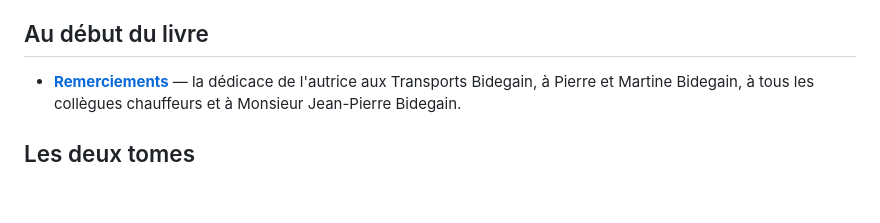
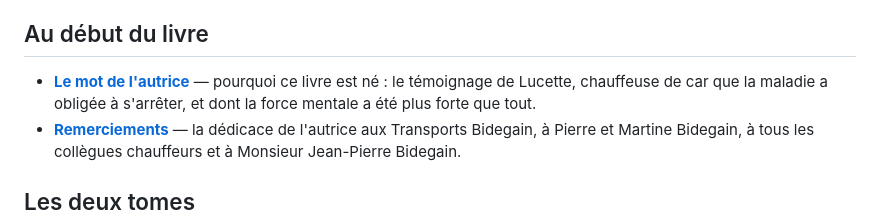
Before and after one commit to Lucettelaudumiey/Lucettelaudumiey, a Markdown page: livre/README.md, the part around the change. Drawn GitHub-style; blank space fills up the shorter version.

Commit message:
Ajouter le mot de l'autrice (temoignage de Lucette sur la maladie et sa force)

```diff
--- a/livre/README.md
+++ b/livre/README.md
@@ -31,6 +31,9 @@ n'est pas juste — et où l'on décide, ensemble, de le rendre un peu meilleur.
 
 ## Au début du livre
 
+- **[Le mot de l'autrice](Le-mot-de-l-autrice.md)** — pourquoi ce livre est né :
+  le témoignage de Lucette, chauffeuse de car que la maladie a obligée à s'arrêter,
+  et dont la force mentale a été plus forte que tout.
 - **[Remerciements](Remerciements.md)** — la dédicace de l'autrice aux Transports
   Bidegain, à Pierre et Martine Bidegain, à tous les collègues chauffeurs et à
   Monsieur Jean-Pierre Bidegain.
```
Also changed, not shown: livre/Le-mot-de-l-autrice.md (added, +40 -0 lines).
